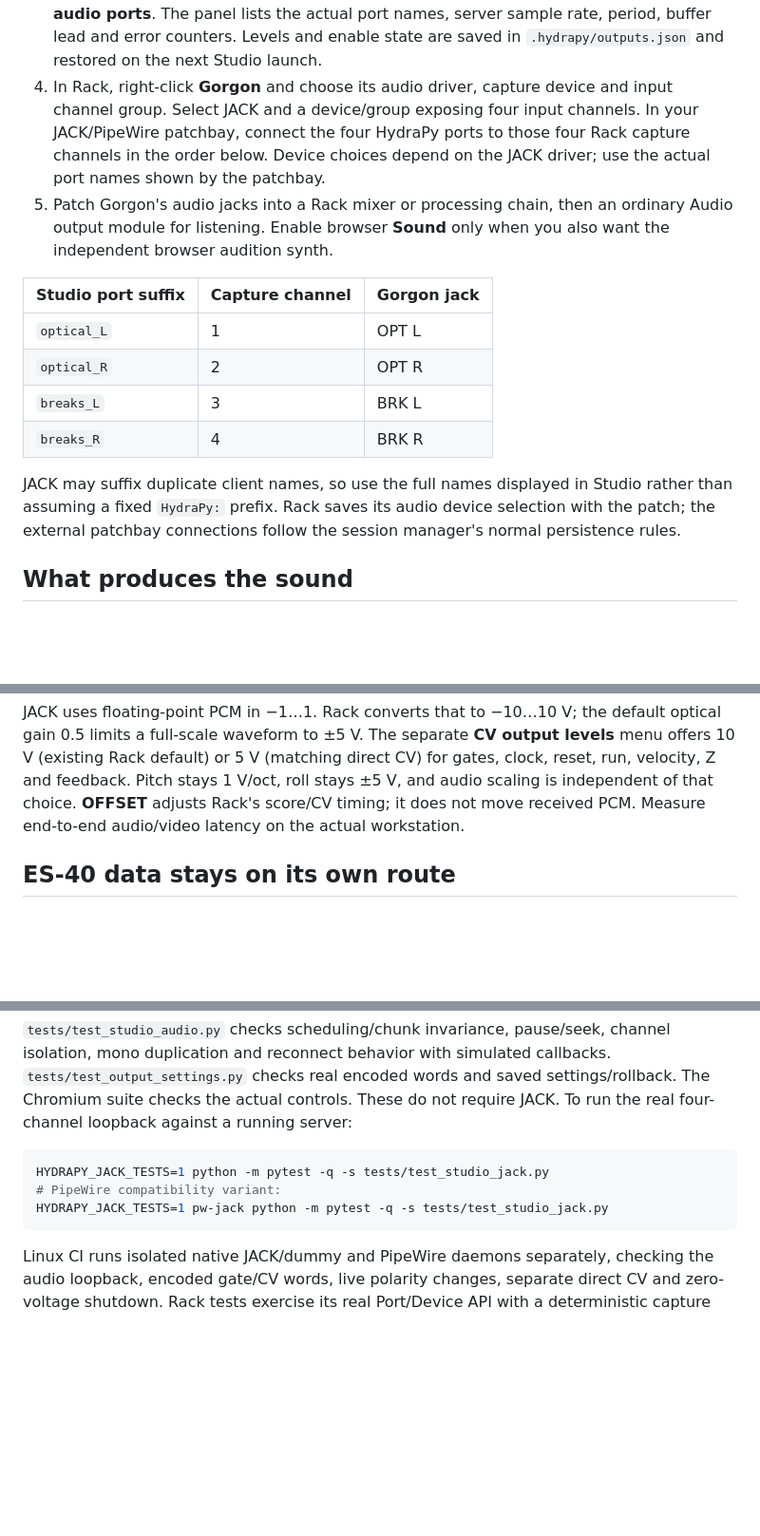
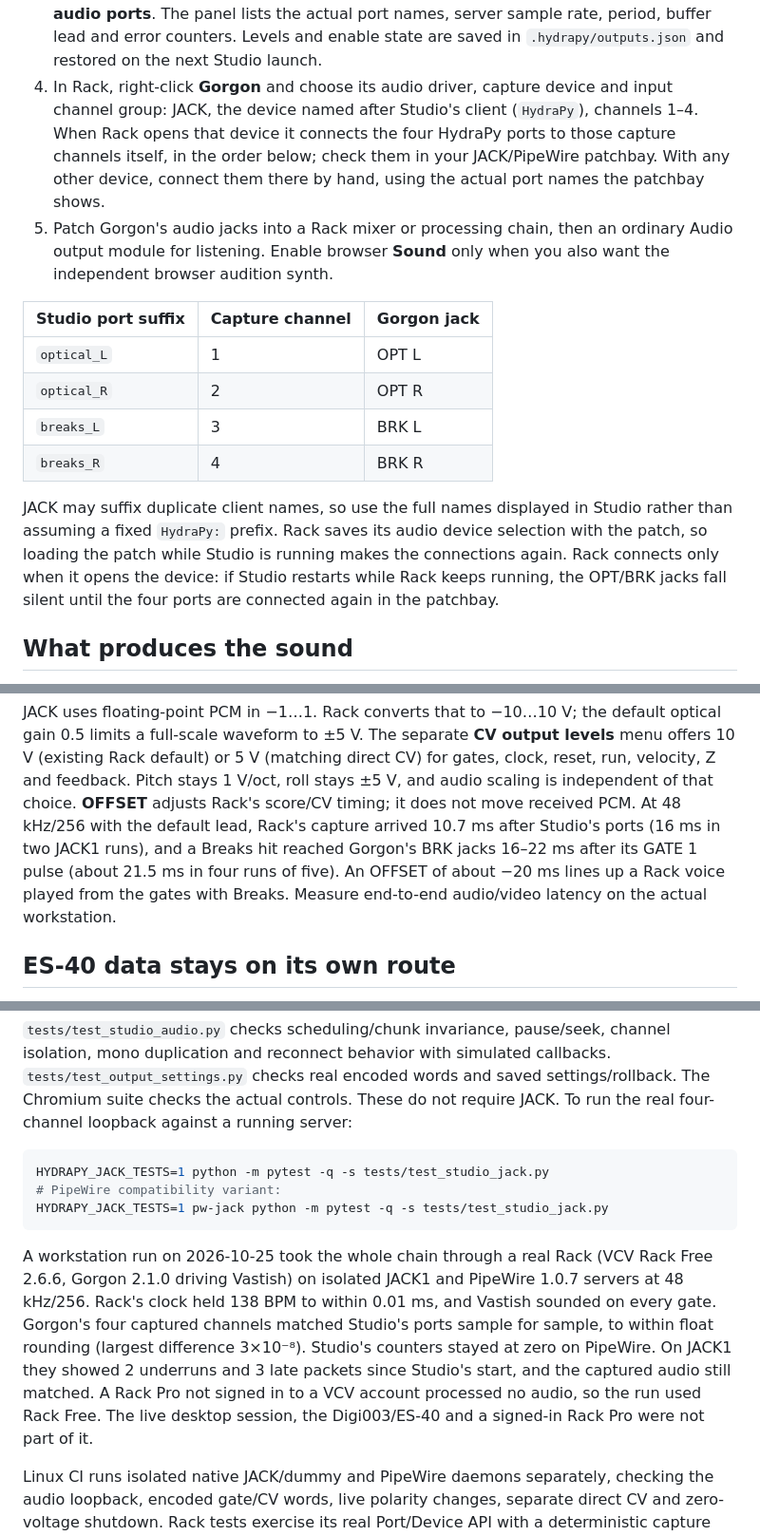
Before and after one commit to JosiahAlanLee/hydrapy, a Markdown page: docs/gorgon-audio.md, 3 parts joined by grey strips. Shown at 95% size. GitHub-like rendering; blank space fills up the shorter version.

Commit message:
Gorgon audio guide: Rack connects the ports itself; restart, timing and a full-chain run
From a full-chain run on the workstation (Studio, Gorgon and Vastish in VCV
Rack Free 2.6.6 on private JACK1 and PipeWire 1.0.7 servers):
- with Studio's HydraPy client as Gorgon's capture device, Rack connects the
  four ports in order when it opens the device; patch load repeats it, a
  Studio restart under a running Rack does not;
- measured capture delay, Breaks-to-GATE 1 delay and the OFFSET to match;
- the run's results under Verification, including that an unsigned Rack Pro
  processed no audio.

Co-Authored-By: Claude Opus 5.5 <noreply@anthropic.com>
Claude-Session: https://claude.ai/code/session_01WEdZg76bxtHiSMGiac22yS

````diff
--- a/docs/gorgon-audio.md
+++ b/docs/gorgon-audio.md
@@ -19,10 +19,11 @@ through the audio graph.
    sample rate, period, buffer lead and error counters. Levels and enable state
    are saved in `.hydrapy/outputs.json` and restored on the next Studio launch.
 4. In Rack, right-click **Gorgon** and choose its audio driver, capture device
-   and input channel group. Select JACK and a device/group exposing four input
-   channels. In your JACK/PipeWire patchbay, connect the four HydraPy ports to
-   those four Rack capture channels in the order below. Device choices depend
-   on the JACK driver; use the actual port names shown by the patchbay.
+   and input channel group: JACK, the device named after Studio's client
+   (`HydraPy`), channels 1–4. When Rack opens that device it connects the four
+   HydraPy ports to those capture channels itself, in the order below; check
+   them in your JACK/PipeWire patchbay. With any other device, connect them
+   there by hand, using the actual port names the patchbay shows.
 5. Patch Gorgon's audio jacks into a Rack mixer or processing chain, then an
    ordinary Audio output module for listening. Enable browser **Sound** only
    when you also want the independent browser audition synth.
@@ -36,8 +37,10 @@ through the audio graph.
 
 JACK may suffix duplicate client names, so use the full names displayed in
 Studio rather than assuming a fixed `HydraPy:` prefix. Rack saves its audio
-device selection with the patch; the external patchbay connections follow the
-session manager's normal persistence rules.
+device selection with the patch, so loading the patch while Studio is running
+makes the connections again. Rack connects only when it opens the device: if
+Studio restarts while Rack keeps running, the OPT/BRK jacks fall silent until
+the four ports are connected again in the patchbay.
 
 ## What produces the sound
 
@@ -76,6 +79,10 @@ default optical gain 0.5 limits a full-scale waveform to ±5 V. The separate
 direct CV) for gates, clock, reset, run, velocity, Z and feedback. Pitch stays
 1 V/oct, roll stays ±5 V, and audio scaling is independent of that choice.
 **OFFSET** adjusts Rack's score/CV timing; it does not move received PCM.
+At 48 kHz/256 with the default lead, Rack's capture arrived 10.7 ms after
+Studio's ports (16 ms in two JACK1 runs), and a Breaks hit reached Gorgon's BRK
+jacks 16–22 ms after its GATE 1 pulse (about 21.5 ms in four runs of five). An
+OFFSET of about −20 ms lines up a Rack voice played from the gates with Breaks.
 Measure end-to-end audio/video latency on the actual workstation.
 
 ## ES-40 data stays on its own route
@@ -140,6 +147,17 @@ HYDRAPY_JACK_TESTS=1 python -m pytest -q -s tests/test_studio_jack.py
 HYDRAPY_JACK_TESTS=1 pw-jack python -m pytest -q -s tests/test_studio_jack.py
 ```
 
+A workstation run on 2026-10-25 took the whole chain through a real Rack (VCV
+Rack Free 2.6.6, Gorgon 2.1.0 driving Vastish) on isolated JACK1 and PipeWire
+1.0.7 servers at 48 kHz/256. Rack's clock held 138 BPM to within 0.01 ms, and
+Vastish sounded on every gate. Gorgon's four captured channels matched Studio's
+ports sample for sample, to within float rounding (largest difference 3×10⁻⁸).
+Studio's counters stayed at zero on PipeWire. On JACK1 they showed 2 underruns
+and 3 late packets since Studio's start, and the captured audio still matched.
+A Rack Pro not signed in to a VCV account processed no audio, so the run used
+Rack Free. The live desktop session, the Digi003/ES-40 and a signed-in Rack Pro
+were not part of it.
+
 Linux CI runs isolated native JACK/dummy and PipeWire daemons separately,
 checking the audio loopback, encoded gate/CV words, live polarity changes,
 separate direct CV and zero-voltage shutdown. Rack
````
